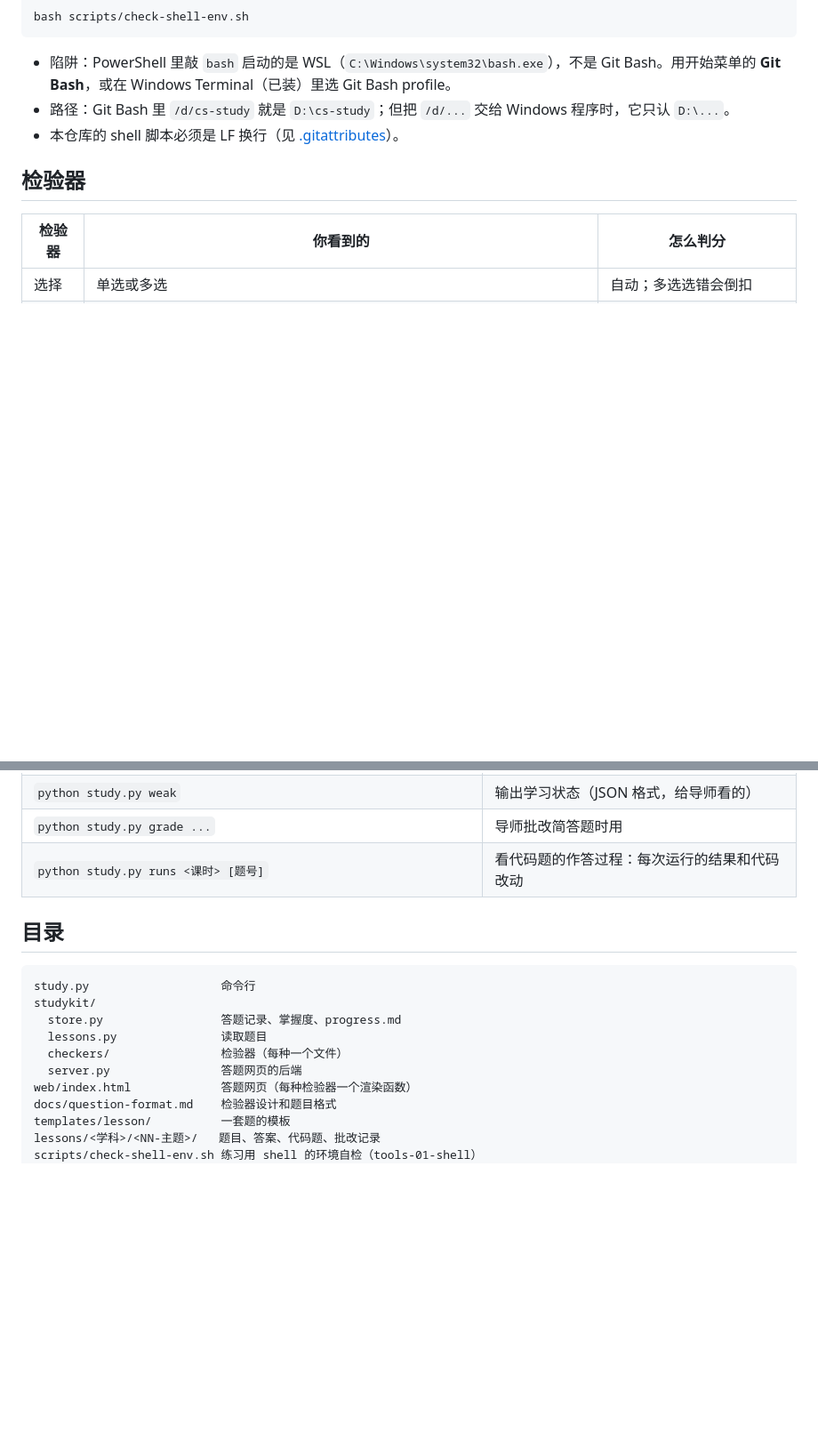
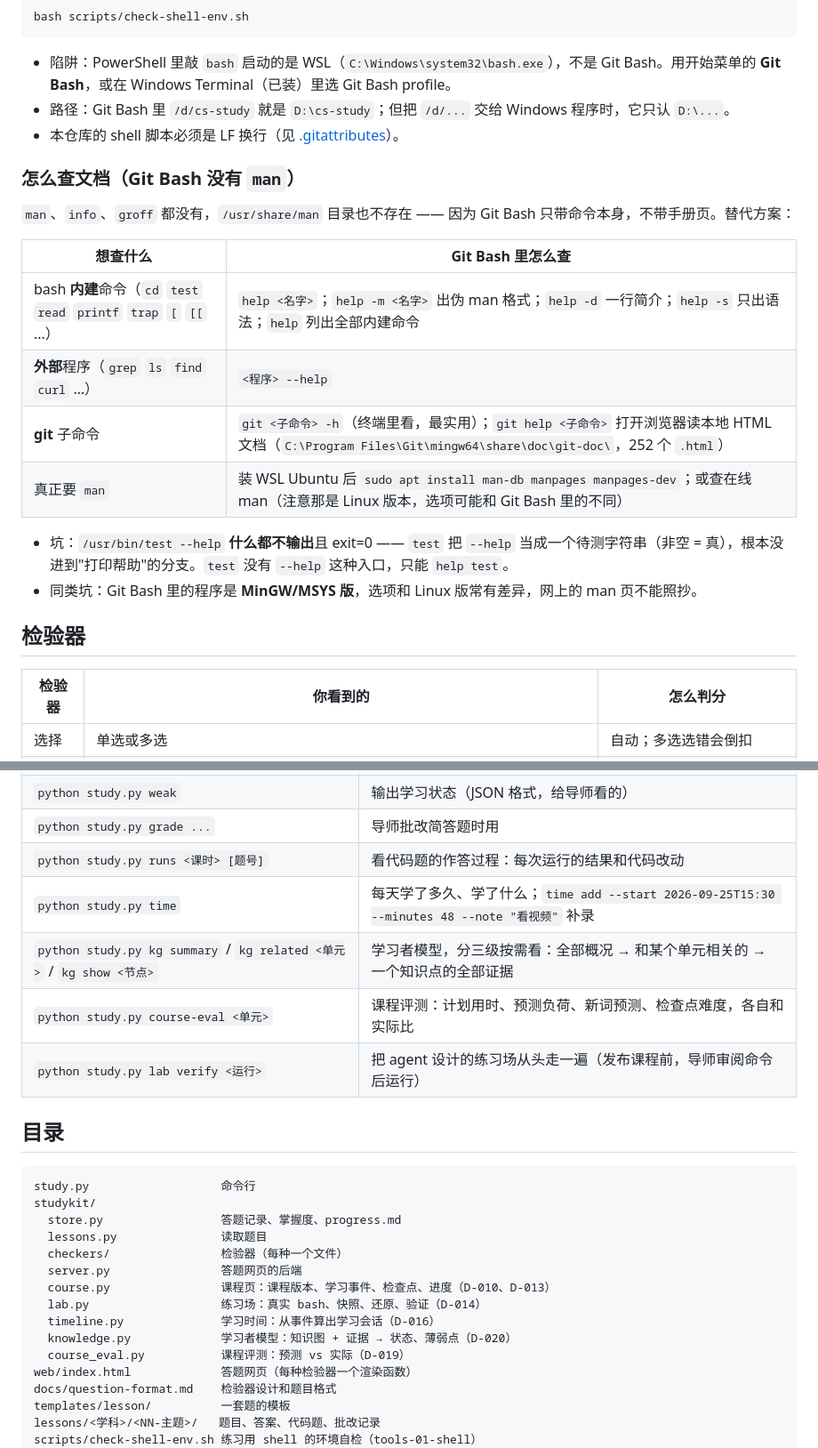
Before and after one commit to BakariSp/course-core, a Markdown page: README.md, 2 parts joined by grey strips. Shown at 89% size. GitHub-like rendering; blank space fills up the shorter version.

Commit message:
docs: 补 Git Bash 查文档的三层入口（help / --help / git -h）
Git Bash 不含 man、info、groff，/usr/share/man 也不存在。
在 README「练习用的 shell」下新增「怎么查文档」表，
并记录 /usr/bin/test --help 静默返回 0 这个坑。
learner.md 记下学习者会主动关心"怎么查文档"这类元问题。

```diff
--- a/README.md
+++ b/README.md
@@ -43,6 +43,20 @@ bash scripts/check-shell-env.sh
 - 路径：Git Bash 里 `/d/cs-study` 就是 `D:\cs-study`；但把 `/d/...` 交给 Windows 程序时，它只认 `D:\...`。
 - 本仓库的 shell 脚本必须是 LF 换行（见 [.gitattributes](.gitattributes)）。
 
+### 怎么查文档（Git Bash 没有 `man`）
+
+`man`、`info`、`groff` 都没有，`/usr/share/man` 目录也不存在 —— 因为 Git Bash 只带命令本身，不带手册页。替代方案：
+
+| 想查什么 | Git Bash 里怎么查 |
+|---|---|
+| bash **内建**命令（`cd` `test` `read` `printf` `trap` `[` `[[` …） | `help <名字>`；`help -m <名字>` 出伪 man 格式；`help -d` 一行简介；`help -s` 只出语法；`help` 列出全部内建命令 |
+| **外部**程序（`grep` `ls` `find` `curl` …） | `<程序> --help` |
+| **git** 子命令 | `git <子命令> -h`（终端里看，最实用）；`git help <子命令>` 打开浏览器读本地 HTML 文档（`C:\Program Files\Git\mingw64\share\doc\git-doc\`，252 个 `.html`） |
+| 真正要 `man` | 装 WSL Ubuntu 后 `sudo apt install man-db manpages manpages-dev`；或查在线 man（注意那是 Linux 版本，选项可能和 Git Bash 里的不同） |
+
+- 坑：`/usr/bin/test --help` **什么都不输出**且 exit=0 —— `test` 把 `--help` 当成一个待测字符串（非空 = 真），根本没进到"打印帮助"的分支。`test` 没有 `--help` 这种入口，只能 `help test`。
+- 同类坑：Git Bash 里的程序是 **MinGW/MSYS 版**，选项和 Linux 版常有差异，网上的 man 页不能照抄。
+
 ## 检验器
 
 | 检验器 | 你看到的 | 怎么判分 |
@@ -76,6 +95,10 @@ progress.md               由上面两个文件自动生成的视图 —— 不
 | `python study.py weak` | 输出学习状态（JSON 格式，给导师看的） |
 | `python study.py grade ...` | 导师批改简答题时用 |
 | `python study.py runs <课时> [题号]` | 看代码题的作答过程：每次运行的结果和代码改动 |
+| `python study.py time` | 每天学了多久、学了什么；`time add --start 2026-09-25T15:30 --minutes 48 --note "看视频"` 补录 |
+| `python study.py kg summary` / `kg related <单元>` / `kg show <节点>` | 学习者模型，分三级按需看：全部概况 → 和某个单元相关的 → 一个知识点的全部证据 |
+| `python study.py course-eval <单元>` | 课程评测：计划用时、预测负荷、新词预测、检查点难度，各自和实际比 |
+| `python study.py lab verify <运行>` | 把 agent 设计的练习场从头走一遍（发布课程前，导师审阅命令后运行） |
 
 ## 目录
 
@@ -86,6 +109,11 @@ studykit/
   lessons.py               读取题目
   checkers/                检验器（每种一个文件）
   server.py                答题网页的后端
+  course.py                课程页：课程版本、学习事件、检查点、进度（D-010、D-013）
+  lab.py                   练习场：真实 bash、快照、还原、验证（D-014）
+  timeline.py              学习时间：从事件算出学习会话（D-016）
+  knowledge.py             学习者模型：知识图 + 证据 → 状态、薄弱点（D-020）
+  course_eval.py           课程评测：预测 vs 实际（D-019）
 web/index.html             答题网页（每种检验器一个渲染函数）
 docs/question-format.md    检验器设计和题目格式
 templates/lesson/          一套题的模板
```
Also changed, not shown: other parts of README.md (+6 -1 lines), progress/learner.md (+4 -0 lines).
